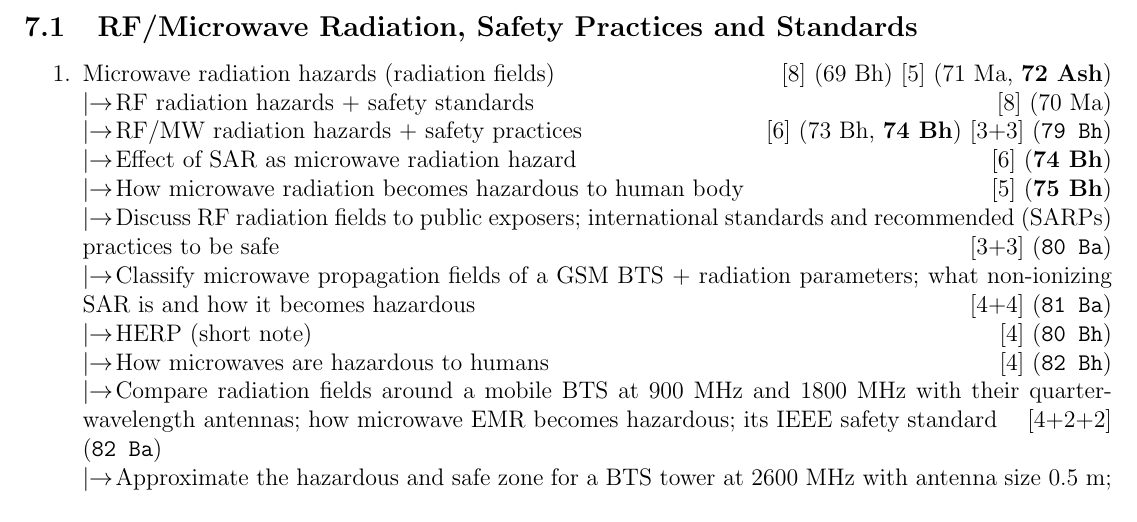
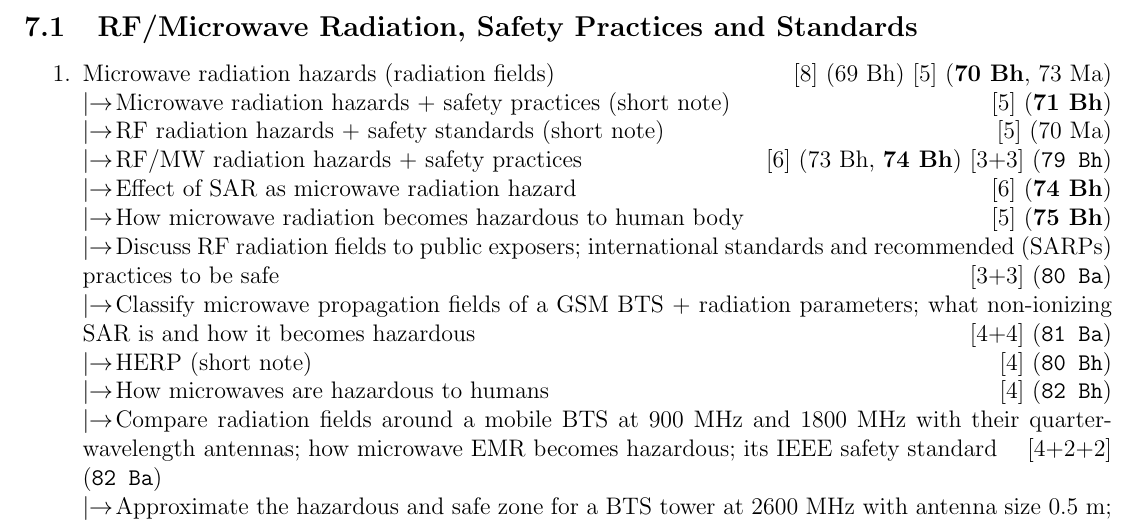
Before and after one commit to ProJ-Yeet/PYQ-7th-sem, a LaTeX document (RF-Microwave/RF-Microwave_Sorted_PYQ_Detailed_69-82.tex): part of page 13 of 14, cut so that both start at the same text. Compiled offline with pdfLaTeX.

Commit message:
RF-Microwave PYQ: Ch7 hazard short notes re-attributed against the archive
71 Ma and 72 Ash ask no radiation-hazard question; the short notes are
70 Bh, 71 Bh and 73 Ma (73 Ma was missing). 70 Ma's note is [5], not [8]:
its printed [2+8] is a misprint for 2x5, confirmed by the 80-mark total.

Co-Authored-By: Claude Opus 5 <noreply@anthropic.com>

```diff
--- a/RF-Microwave/RF-Microwave_Sorted_PYQ_Detailed_69-82.tex
+++ b/RF-Microwave/RF-Microwave_Sorted_PYQ_Detailed_69-82.tex
@@ -383,8 +383,9 @@
 
   \subsection{RF/Microwave Radiation, Safety Practices and Standards}
     \begin{enumerate}[topsep=0pt, noitemsep]
-      \item Microwave radiation hazards (radiation fields) \hfill [8] (69 Bh) [5] (71 Ma, \bo{72 Ash})
-        \lb RF radiation hazards + safety standards \hfill [8] (70 Ma)
+      \item Microwave radiation hazards (radiation fields) \hfill [8] (69 Bh) [5] (\bo{70 Bh}, 73 Ma)
+        \lb Microwave radiation hazards + safety practices (short note) \hfill [5] (\bo{71 Bh})
+        \lb RF radiation hazards + safety standards (short note) \hfill [5] (70 Ma)
         \lb RF/MW radiation hazards + safety practices \hfill [6] (73 Bh, \bo{74 Bh}) [3+3] (\bo{\texttt{79 Bh}})
         \lb Effect of SAR as microwave radiation hazard \hfill [6] (\bo{74 Bh})
         \lb How microwave radiation becomes hazardous to human body \hfill [5] (\bo{75 Bh})
```
Also changed, not shown: RF-Microwave/RF-Microwave_Sorted_PYQ_Detailed_69-82.pdf.
